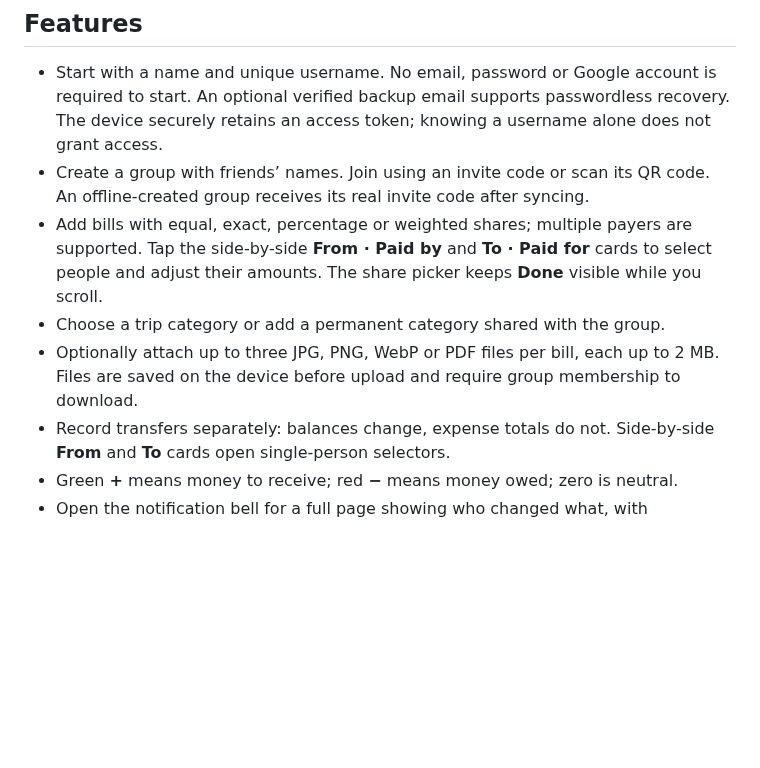
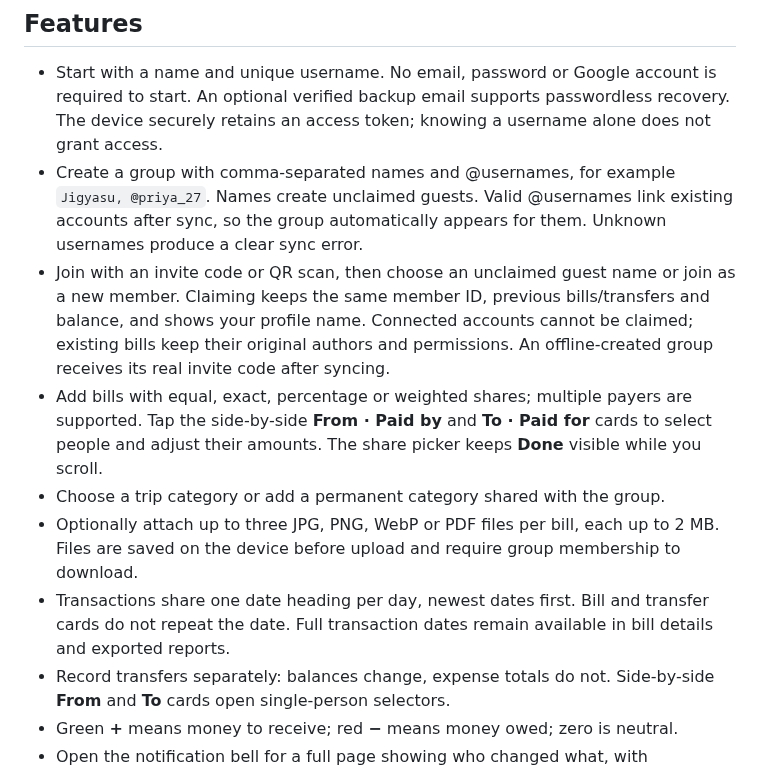
Before and after one commit to DIVYANSH-675/splitly, a Markdown page: README.md, the part around one of its changes. Rendered like a GitHub page; blank space fills up the shorter version.

```diff
--- a/README.md
+++ b/README.md
@@ -13,10 +17,12 @@ The app uses the dedicated **SplitBill Supabase project** by default. It works w
 ## Features
 
 - Start with a name and unique username. No email, password or Google account is required to start. An optional verified backup email supports passwordless recovery. The device securely retains an access token; knowing a username alone does not grant access.
-- Create a group with friends’ names. Join using an invite code or scan its QR code. An offline-created group receives its real invite code after syncing.
+- Create a group with comma-separated names and @usernames, for example `Jigyasu, @priya_27`. Names create unclaimed guests. Valid @usernames link existing accounts after sync, so the group automatically appears for them. Unknown usernames produce a clear sync error.
+- Join with an invite code or QR scan, then choose an unclaimed guest name or join as a new member. Claiming keeps the same member ID, previous bills/transfers and balance, and shows your profile name. Connected accounts cannot be claimed; existing bills keep their original authors and permissions. An offline-created group receives its real invite code after syncing.
 - Add bills with equal, exact, percentage or weighted shares; multiple payers are supported. Tap the side-by-side **From · Paid by** and **To · Paid for** cards to select people and adjust their amounts. The share picker keeps **Done** visible while you scroll.
 - Choose a trip category or add a permanent category shared with the group.
 - Optionally attach up to three JPG, PNG, WebP or PDF files per bill, each up to 2 MB. Files are saved on the device before upload and require group membership to download.
+- Transactions share one date heading per day, newest dates first. Bill and transfer cards do not repeat the date. Full transaction dates remain available in bill details and exported reports.
 - Record transfers separately: balances change, expense totals do not. Side-by-side **From** and **To** cards open single-person selectors.
 - Green **+** means money to receive; red **−** means money owed; zero is neutral.
 - Open the notification bell for a full page showing who changed what, with timestamps and before/after details. This is an in-app history page; background push is not configured.
```
Also changed, not shown: other parts of README.md (+5 -1 lines), VALIDATION.md (+16 -1 lines), docs/claim-member-preview.png (added), docs/date-groups-preview.png (added), docs/from-to-preview.png (added), docs/share-picker-preview.png (added).
